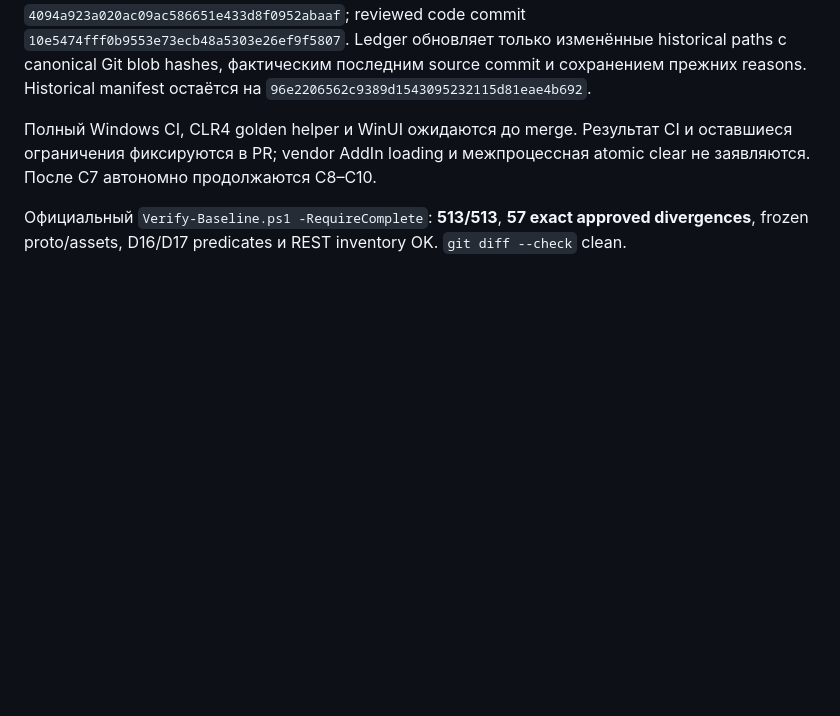
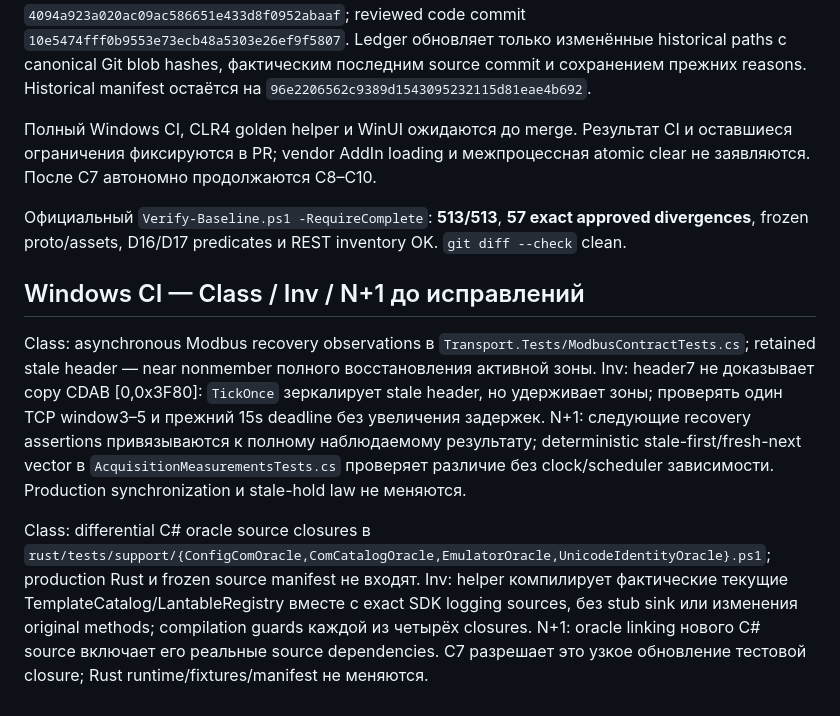
Before and after one commit to boogy777-lgtm/iCemDataMonitor, a Markdown page: docs/LEGACY_REFACTORING_C7.ru.md, the part around the change. Rendered like a GitHub page; blank space fills up the shorter version.

Commit message:
docs(logging): pin CI recovery and oracle closure corrections

```diff
--- a/docs/LEGACY_REFACTORING_C7.ru.md
+++ b/docs/LEGACY_REFACTORING_C7.ru.md
@@ -64,3 +64,9 @@ Review завершён: существенный gap владения timestamp
 Полный Windows CI, CLR4 golden helper и WinUI ожидаются до merge. Результат CI и оставшиеся ограничения фиксируются в PR; vendor AddIn loading и межпроцессная atomic clear не заявляются. После C7 автономно продолжаются C8–C10.
 
 Официальный `Verify-Baseline.ps1 -RequireComplete`: **513/513**, **57 exact approved divergences**, frozen proto/assets, D16/D17 predicates и REST inventory OK. `git diff --check` clean.
+
+## Windows CI — Class / Inv / N+1 до исправлений
+
+Class: asynchronous Modbus recovery observations в `Transport.Tests/ModbusContractTests.cs`; retained stale header — near nonmember полного восстановления активной зоны. Inv: header7 не доказывает copy CDAB [0,0x3F80]: `TickOnce` зеркалирует stale header, но удерживает зоны; проверять один TCP window3–5 и прежний 15s deadline без увеличения задержек. N+1: следующие recovery assertions привязываются к полному наблюдаемому результату; deterministic stale-first/fresh-next vector в `AcquisitionMeasurementsTests.cs` проверяет различие без clock/scheduler зависимости. Production synchronization и stale-hold law не меняются.
+
+Class: differential C# oracle source closures в `rust/tests/support/{ConfigComOracle,ComCatalogOracle,EmulatorOracle,UnicodeIdentityOracle}.ps1`; production Rust и frozen source manifest не входят. Inv: helper компилирует фактические текущие TemplateCatalog/LantableRegistry вместе с exact SDK logging sources, без stub sink или изменения original methods; compilation guards каждой из четырёх closures. N+1: oracle linking нового C# source включает его реальные source dependencies. C7 разрешает это узкое обновление тестовой closure; Rust runtime/fixtures/manifest не меняются.
```
